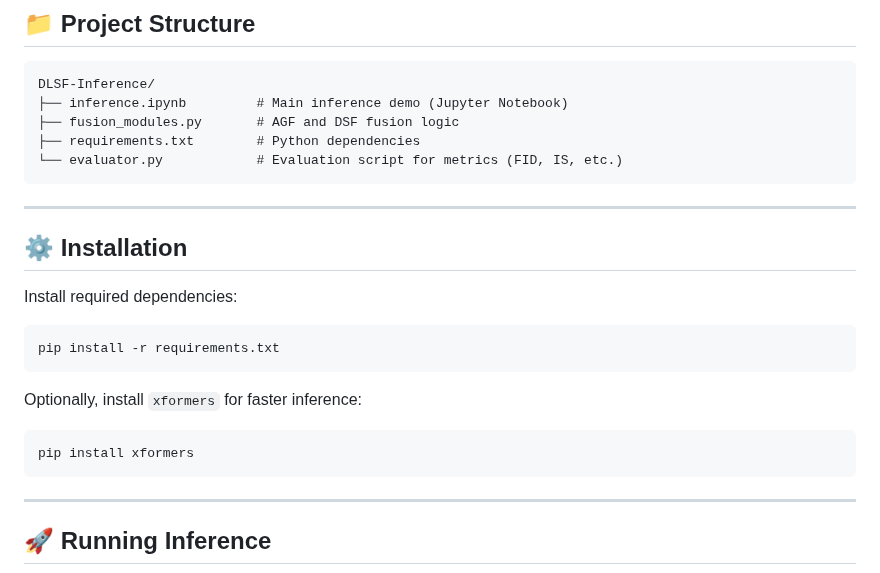
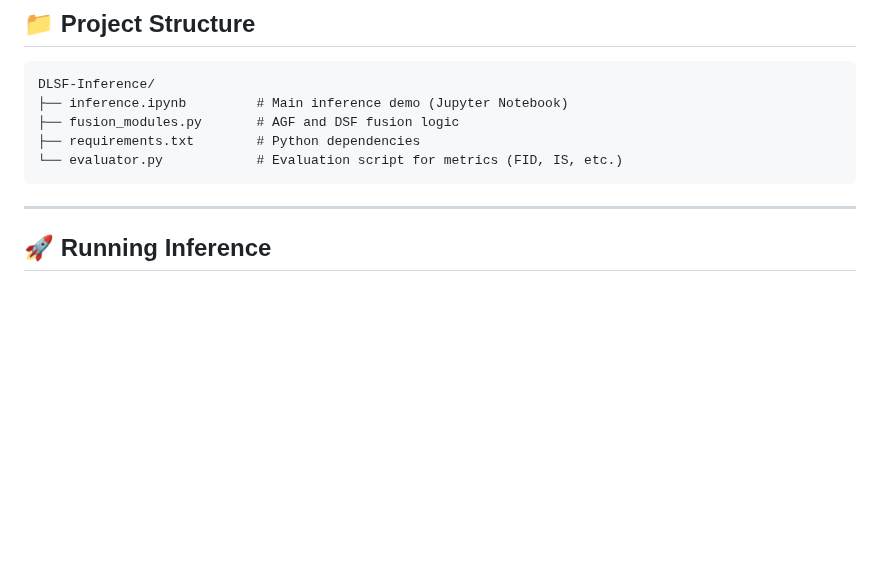
Before and after one commit to Rossi-Laboratory/MVA2025, a Markdown page: README.md, the part around the change. Drawn GitHub-style; blank space fills up the shorter version.

````diff
--- a/README.md
+++ b/README.md
@@ -41,22 +41,6 @@ DLSF-Inference/
 ├── fusion_modules.py       # AGF and DSF fusion logic
 ├── requirements.txt        # Python dependencies
 └── evaluator.py            # Evaluation script for metrics (FID, IS, etc.)
-```
-
----
-
-## ⚙️ Installation
-
-Install required dependencies:
-
-```bash
-pip install -r requirements.txt
-```
-
-Optionally, install `xformers` for faster inference:
-
-```bash
-pip install xformers
 ```
 
 ---
````
